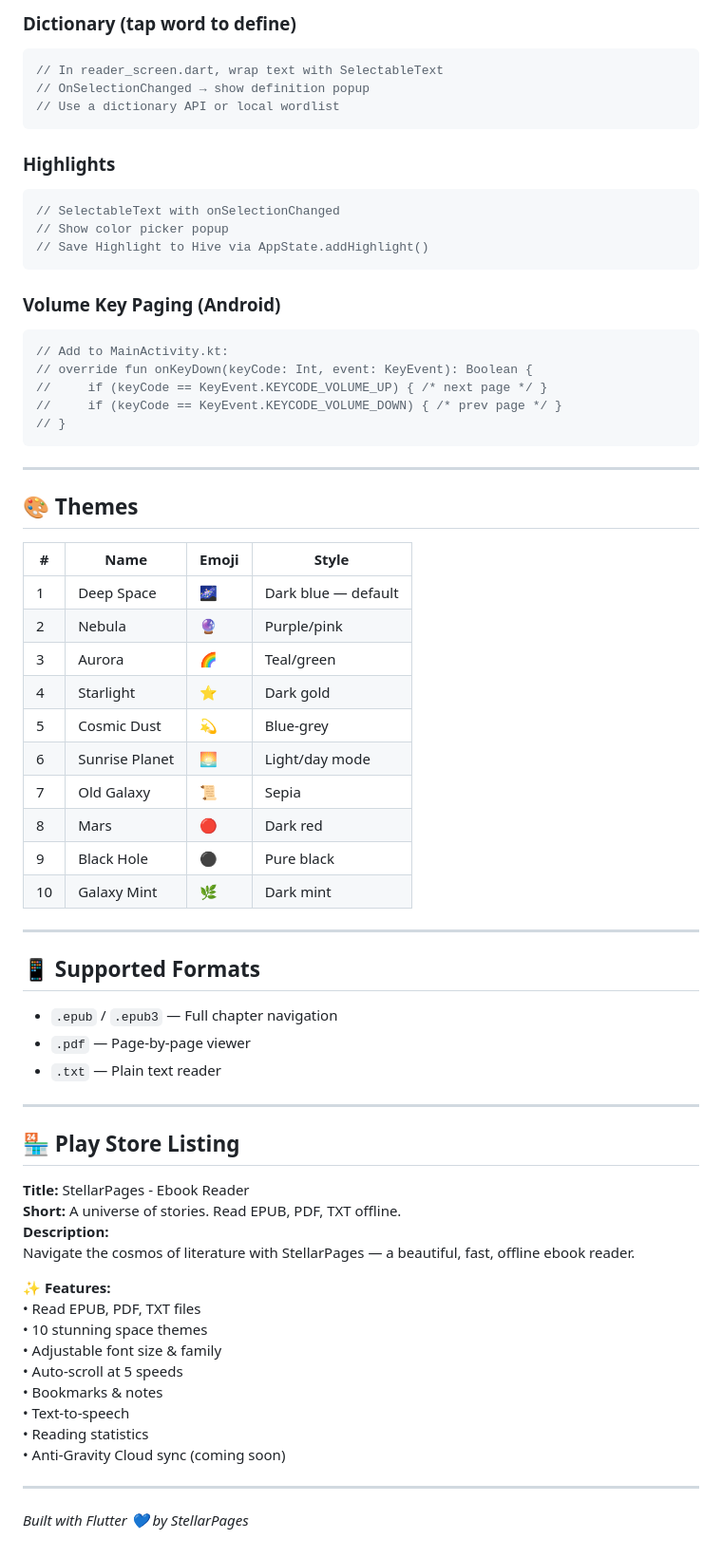
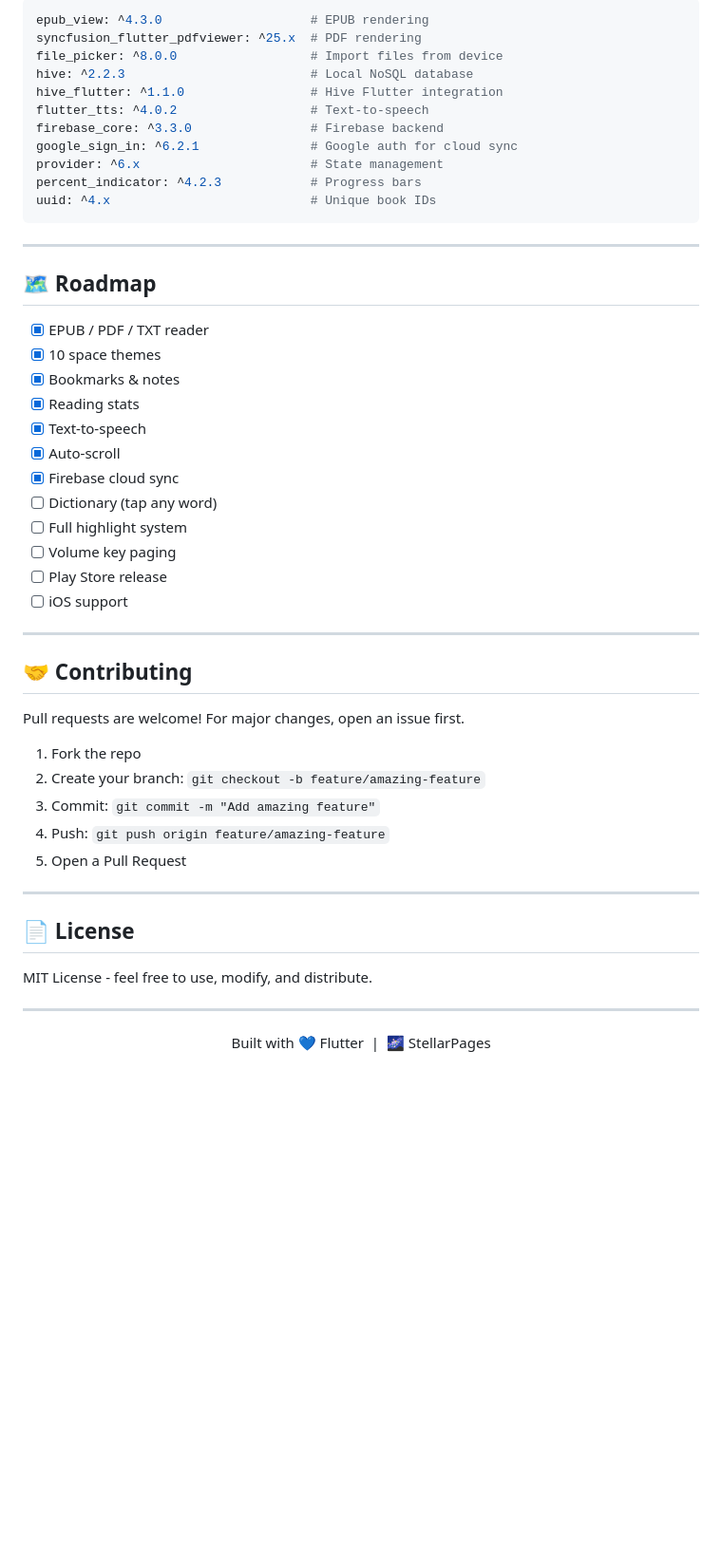
Before and after one commit to Salman-Sensei/StellarPages, a Markdown page: README.md, the part around one of its changes. Shown at 95% size. Drawn GitHub-style; blank space fills up the shorter version.

Commit message:
U da
Updated README.md for improved formatting and clarity.

````diff
--- a/README.md
+++ b/README.md
@@ -101,69 +168,54 @@ flutter run
-### Dictionary (tap word to define)
-```dart
-// In reader_screen.dart, wrap text with SelectableText
-// OnSelectionChanged → show definition popup
-// Use a dictionary API or local wordlist
-```
-
-### Highlights
-```dart
-// SelectableText with onSelectionChanged
-// Show color picker popup
-// Save Highlight to Hive via AppState.addHighlight()
-```
-
-### Volume Key Paging (Android)
-```dart
-// Add to MainActivity.kt:
-// override fun onKeyDown(keyCode: Int, event: KeyEvent): Boolean {
-//     if (keyCode == KeyEvent.KEYCODE_VOLUME_UP) { /* next page */ }
-//     if (keyCode == KeyEvent.KEYCODE_VOLUME_DOWN) { /* prev page */ }
-// }
+```yaml
+epub_view: ^4.3.0                    # EPUB rendering
+syncfusion_flutter_pdfviewer: ^25.x  # PDF rendering
+file_picker: ^8.0.0                  # Import files from device
+hive: ^2.2.3                         # Local NoSQL database
+hive_flutter: ^1.1.0                 # Hive Flutter integration
+flutter_tts: ^4.0.2                  # Text-to-speech
+firebase_core: ^3.3.0                # Firebase backend
+google_sign_in: ^6.2.1               # Google auth for cloud sync
+provider: ^6.x                       # State management
+percent_indicator: ^4.2.3            # Progress bars
+uuid: ^4.x                           # Unique book IDs
 ```
 
 ---
 
-## 🎨 Themes
+## 🗺 Roadmap
 
-| # | Name | Emoji | Style |
-|---|---|---|---|
-| 1 | Deep Space | 🌌 | Dark blue — default |
-| 2 | Nebula | 🔮 | Purple/pink |
-| 3 | Aurora | 🌈 | Teal/green |
-| 4 | Starlight | ⭐ | Dark gold |
-| 5 | Cosmic Dust | 💫 | Blue-grey |
-| 6 | Sunrise Planet | 🌅 | Light/day mode |
-| 7 | Old Galaxy | 📜 | Sepia |
-| 8 | Mars | 🔴 | Dark red |
-| 9 | Black Hole | ⚫ | Pure black |
-| 10 | Galaxy Mint | 🌿 | Dark mint |
+- [x] EPUB / PDF / TXT reader
+- [x] 10 space themes
+- [x] Bookmarks & notes
+- [x] Reading stats
+- [x] Text-to-speech
+- [x] Auto-scroll
+- [x] Firebase cloud sync
+- [ ] Dictionary (tap any word)
+- [ ] Full highlight system
+- [ ] Volume key paging
+- [ ] Play Store release
+- [ ] iOS support
 
 ---
 
-## 📱 Supported Formats
-- `.epub` / `.epub3` — Full chapter navigation
-- `.pdf` — Page-by-page viewer
-- `.txt` — Plain text reader
+## 🤝 Contributing
+
+Pull requests are welcome! For major changes, open an issue first.
+
+1. Fork the repo
+2. Create your branch: `git checkout -b feature/amazing-feature`
+3. Commit: `git commit -m "Add amazing feature"`
+4. Push: `git push origin feature/amazing-feature`
+5. Open a Pull Request
 
 ---
 
-## 🏪 Play Store Listing
+## 📄 License
 
-**Title:** StellarPages - Ebook Reader
-**Short:** A universe of stories. Read EPUB, PDF, TXT offline.
-**Description:**
-Navigate the cosmos of literature with StellarPages — a beautiful, fast, offline ebook reader.
-
-✨ **Features:**
-• Read EPUB, PDF, TXT files
-• 10 stunning space themes
-• Adjustable font size & family
-• Auto-scroll at 5 speeds
-• Bookmarks & notes
-• Text-to-speech
-• Reading statistics
-• Anti-Gravity Cloud sync (coming soon)
+MIT License - feel free to use, modify, and distribute.
 
 ---
 
-*Built with Flutter 💙 by StellarPages*
+<p align="center">
+  Built with 💙 Flutter &nbsp;|&nbsp; 🌌 StellarPages
+</p>
````
Also changed, not shown: other parts of README.md (+136 -69 lines).
